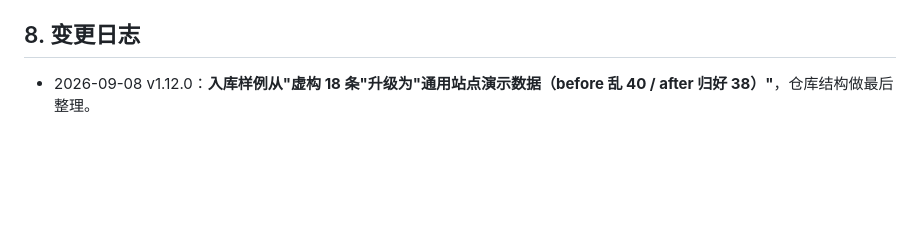
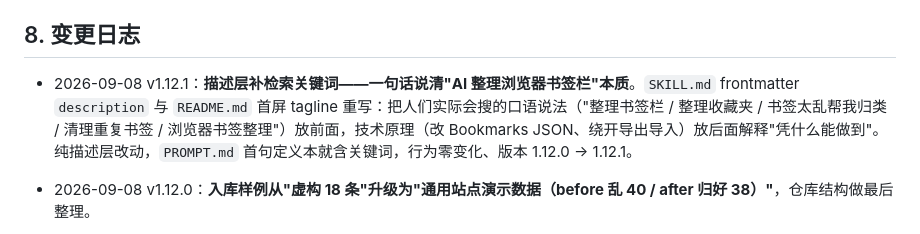
Before and after one commit to LPK3215/chrome-bookmarks-organize, a Markdown page: MAINTENANCE.md, the part around the change. Rendered like a GitHub page; blank space fills up the shorter version.

```diff
--- a/MAINTENANCE.md
+++ b/MAINTENANCE.md
@@ -156,6 +156,7 @@ python scripts/bm.py verify    --file "<Bookmarks>" --before "<底牌>"
 
 ## 8. 变更日志
 
+- 2026-09-08 v1.12.1：**描述层补检索关键词——一句话说清"AI 整理浏览器书签栏"本质**。`SKILL.md` frontmatter `description` 与 `README.md` 首屏 tagline 重写：把人们实际会搜的口语说法（"整理书签栏 / 整理收藏夹 / 书签太乱帮我归类 / 清理重复书签 / 浏览器书签整理"）放前面，技术原理（改 Bookmarks JSON、绕开导出导入）放后面解释"凭什么能做到"。纯描述层改动，`PROMPT.md` 首句定义本就含关键词，行为零变化、版本 1.12.0 → 1.12.1。
 - 2026-09-08 v1.12.0：**入库样例从"虚构 18 条"升级为"通用站点演示数据（before 乱 40 / after 归好 38）"**，仓库结构做最后整理。
   - 重写 `test/sample/make_sample.py`：改用**真实存在的通用网站**（淘宝/京东/拼多多/天猫/苏宁易购/亚马逊中国、新浪/网易/澎湃/新华社/BBC 中文/纽约时报中文网、GitHub/Stack Overflow/MDN/掘金/阮一峰/LeetCode、中国大学MOOC/Coursera/学堂在线/知乎/维基百科/可汗学院、bilibili/YouTube/爱奇艺/腾讯视频/芒果TV/网易云音乐、铁路12306/高德地图/大众点评/中国天气网/百度翻译/顺丰速运、少数派/即刻 = 38 条），`after` 归入 7 个类目目录，一眼看懂整理效果；不再用 `example.test` 占位域名。
   - `before`（40 条）刻意埋：同目录重复「大众点评」（验证 `--dedup` 保留最新）+ 失效旧链接（验证 `diff`「删除」分类）；`after` 移除这两条并全部归类。`make_sample.py` 全确定性可复现（重跑逐字节一致）。
```
Also changed, not shown: README.md (+1 -1 lines), SKILL.md (+2 -2 lines).
